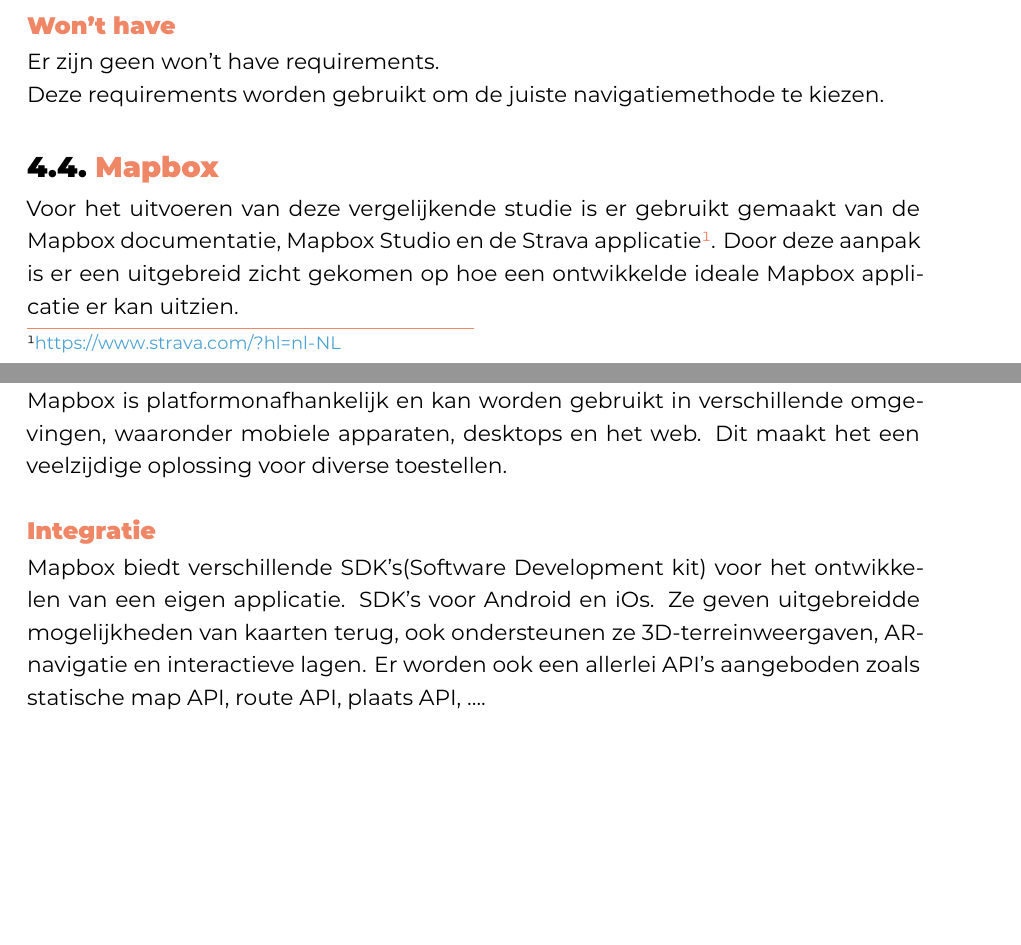
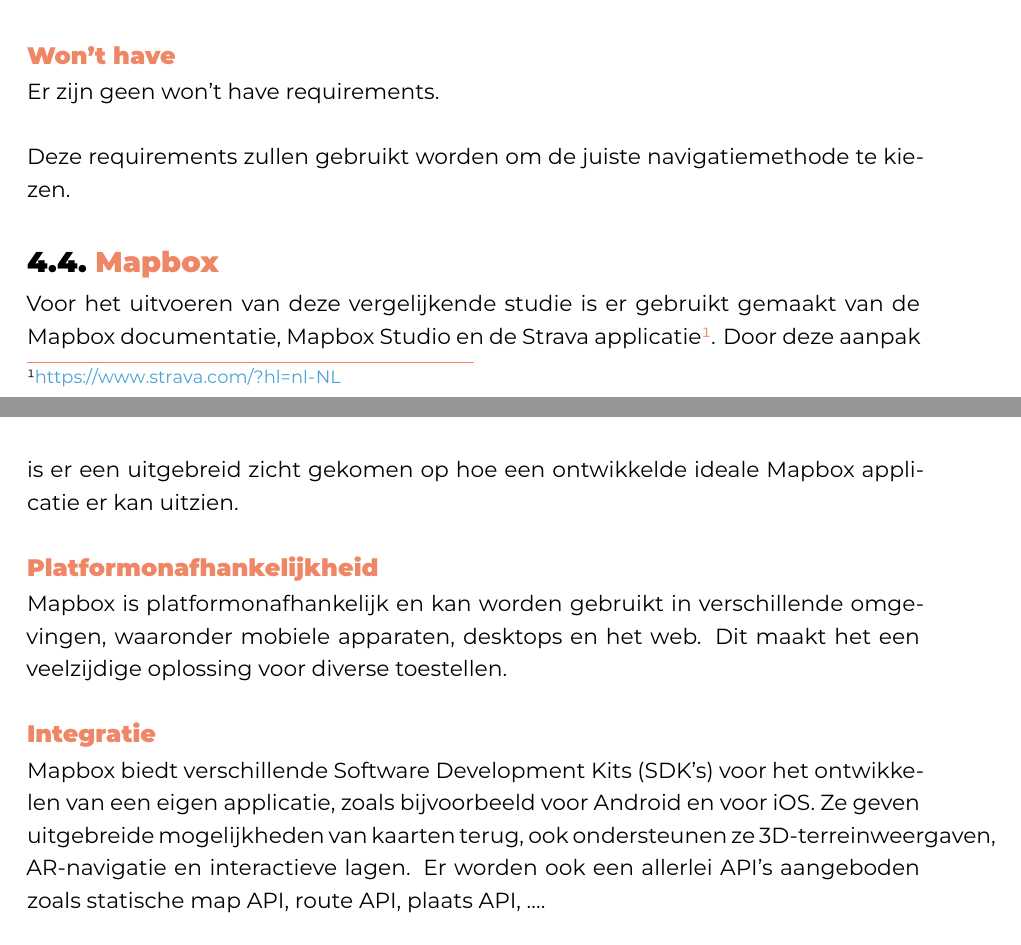
Before and after one commit to RobinDeWaegeneer/Bachelorproef2023RobinDeWaegeneer, a LaTeX thesis (bachproef/DeWaegeneerRobinBP.tex, which reads bachproef/requirementsanalyse.tex): two parts of pages 28 and 29 of 47, joined at a grey line, cut so that both start at the same text, the shorter picture padded with empty space. Compiled offline with XeLaTeX; a missing font is replaced by an installed copy or a similar font; a LaTeX package or settings file that is missing is left out.

Commit message:
Feedback requirementsanalyse

```diff
--- a/bachproef/requirementsanalyse.tex
+++ b/bachproef/requirementsanalyse.tex
@@ -74,15 +78,14 @@
 
 \subsection*{Won't have}
 
-Er zijn geen won't have requirements.
+Er zijn geen won't have requirements.\\
 
-
-Deze requirements worden gebruikt om de juiste navigatiemethode te kiezen.
-
-
+Deze requirements zullen gebruikt worden om de juiste navigatiemethode te kiezen.
 
 %%TODO zelfde bespreking als in POC vandaar kopiëren en in samenvattende tabel. In het begin bespreken wrm De lijn nmbs niet en sygic. + Screenshots
 %%TODO Tabel uit literatuurstudie meenemen
+
+% TODO: deze sectie eerst nog eens nalezen op taal alvorens ik ze lees, heb je hier nog iets aangepast?
 
 \section{Mapbox}
 \label{sec:mapbox}
@@ -93,7 +96,7 @@
 Mapbox is platformonafhankelijk en kan worden gebruikt in verschillende omgevingen, waaronder mobiele apparaten, desktops en het web. Dit maakt het een veelzijdige oplossing voor diverse toestellen.
 
 \subsection*{Integratie}
-Mapbox biedt verschillende SDK's(Software Development kit) voor het ontwikkelen van een eigen applicatie. SDK's voor Android en iOs. Ze geven uitgebreidde mogelijkheden van kaarten terug, ook ondersteunen ze 3D-terreinweergaven, AR-navigatie en interactieve lagen. Er worden ook een allerlei API's aangeboden zoals statische map API, route API, plaats API, \ldots .
+Mapbox biedt verschillende Software Development Kits (SDK's) voor het ontwikkelen van een eigen applicatie, zoals bijvoorbeeld voor Android en voor iOS. Ze geven uitgebreide mogelijkheden van kaarten terug, ook ondersteunen ze 3D-terreinweergaven, AR-navigatie en interactieve lagen. Er worden ook een allerlei API's aangeboden zoals statische map API, route API, plaats API, \ldots .
 
 \subsection*{Visuele aanwijzingen}
 Mapbox biedt uitgebreide mogelijkheden voor het toevoegen van visuele aanwijzingen, zoals aangepaste markeringen, AR-toepassingen\ldots Dit helpt gebruikers om eenvoudig hun weg te vinden.
```
Also changed, not shown: bachproef/requirementsanalyse.tex (8 more changed lines).
